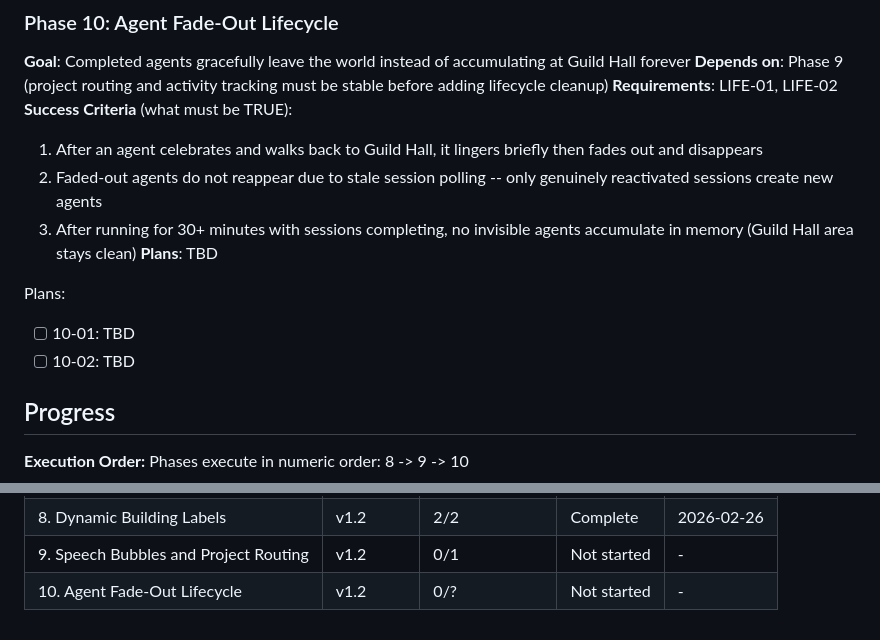
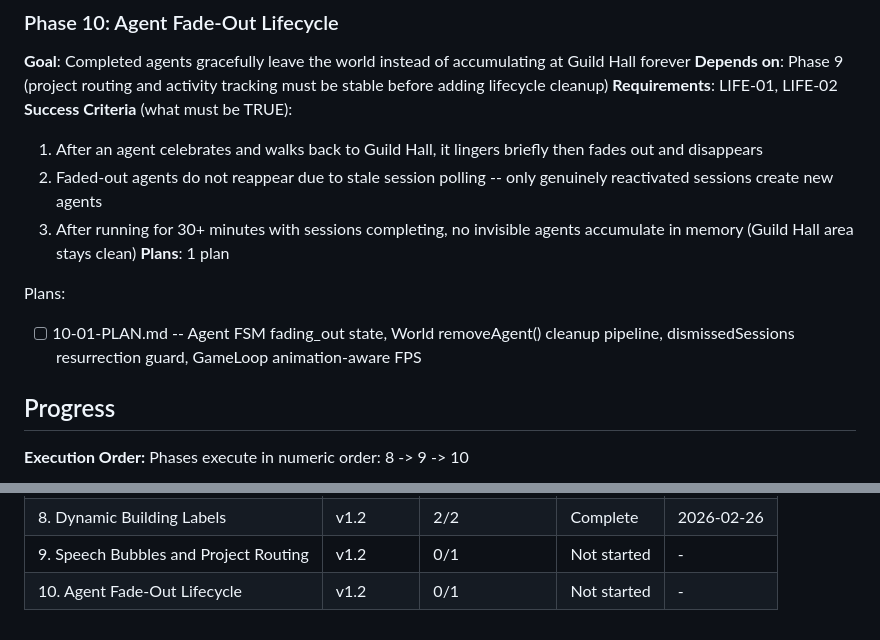
Before and after one commit to dan-strand/agentic-world, a Markdown page: .planning/ROADMAP.md, 2 parts joined by grey strips. Drawn GitHub-style.

Commit message:
docs(10): create phase plan for agent fade-out lifecycle
Co-Authored-By: Claude Opus 4.6 <noreply@anthropic.com>

```diff
--- a/.planning/ROADMAP.md
+++ b/.planning/ROADMAP.md
@@ -82,11 +82,10 @@ Plans:
   1. After an agent celebrates and walks back to Guild Hall, it lingers briefly then fades out and disappears
   2. Faded-out agents do not reappear due to stale session polling -- only genuinely reactivated sessions create new agents
   3. After running for 30+ minutes with sessions completing, no invisible agents accumulate in memory (Guild Hall area stays clean)
-**Plans**: TBD
+**Plans**: 1 plan
 
 Plans:
-- [ ] 10-01: TBD
-- [ ] 10-02: TBD
+- [ ] 10-01-PLAN.md -- Agent FSM fading_out state, World removeAgent() cleanup pipeline, dismissedSessions resurrection guard, GameLoop animation-aware FPS
 
 ## Progress
 
@@ -104,4 +103,4 @@ Phases execute in numeric order: 8 -> 9 -> 10
 | 7. Effects and Atmosphere | v1.1 | 2/2 | Complete | 2026-02-26 |
 | 8. Dynamic Building Labels | v1.2 | 2/2 | Complete | 2026-02-26 |
 | 9. Speech Bubbles and Project Routing | v1.2 | 0/1 | Not started | - |
-| 10. Agent Fade-Out Lifecycle | v1.2 | 0/? | Not started | - |
+| 10. Agent Fade-Out Lifecycle | v1.2 | 0/1 | Not started | - |
```
Also changed, not shown: 1 other file.
